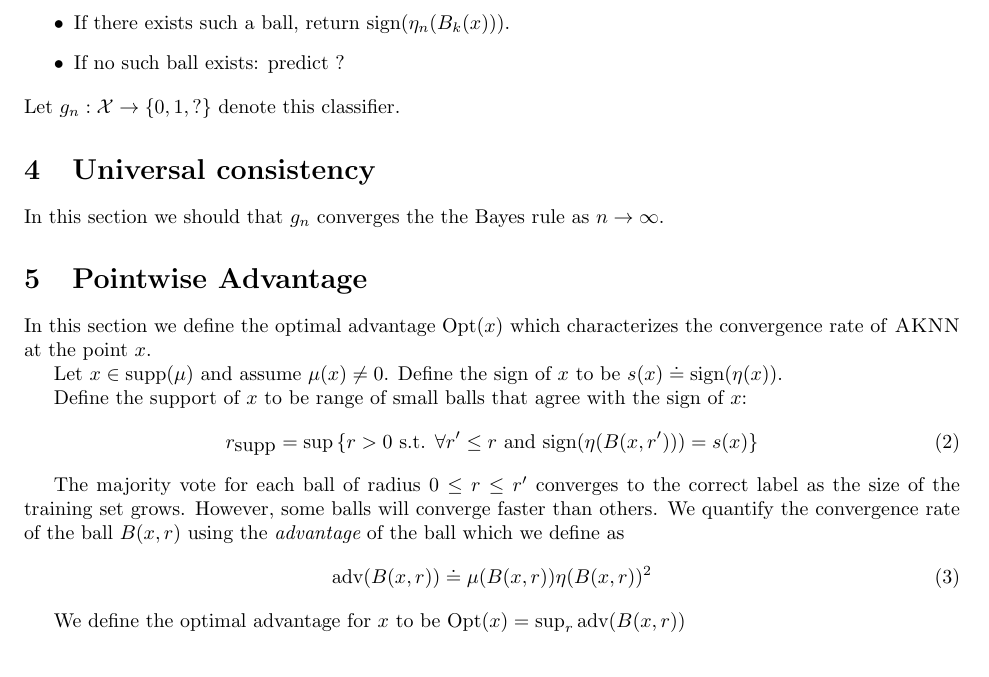
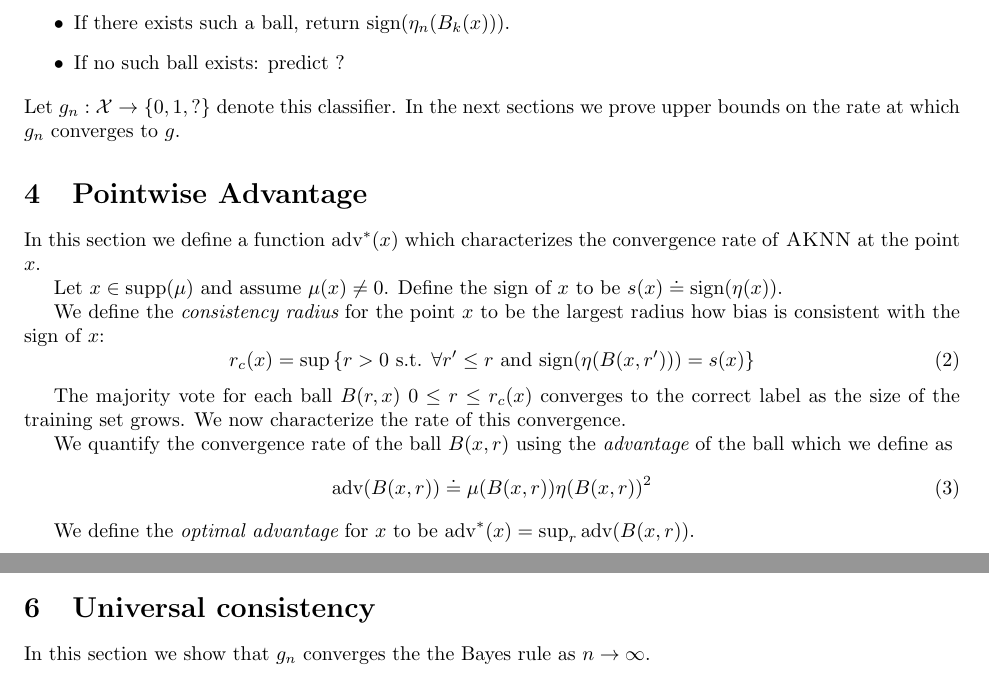
Before and after one commit to yoavfreund/adaptive-kNN, a LaTeX document (adaptive.tex): part of page 3 of 15 before the commit and two parts of pages 3 and 4 of 15 after it, the two joined at a grey line, cut so that both start at the same text. Compiled offline with pdfLaTeX.

Commit message:
Replaced interior/boundary with a definition of pointwise advantage

```diff
--- a/adaptive.tex
+++ b/adaptive.tex
@@ -193,43 +193,36 @@ $d_0$ should be set to $1$ in the case of the ``expected-case'' analysis}
 \item If no such ball exists: predict ?
 \end{itemize}
 Let $g_n: \X \rightarrow \{0,1,?\}$ denote this classifier.
-
-\section{Universal consistency}
-\label{sec:universal-consistency}
-In this section we should that $g_n$ converges the the Bayes rule as
-$n \to \infty$.
-
+In the next sections we prove upper bounds on the rate at which  $g_n$ converges to $g$.
 
 \section{Pointwise Advantage}
 
 \newcommand{\advantage}{\mbox{adv}}
-\newcommand{\opt}{\mbox{Opt}}
+\newcommand{\opt}{\mbox{adv}^*}
 \newcommand{\eopt}{\epsilon \mbox{-Opt}}
 
-In this section we define the optimal advantage $\opt(x)$ which
+In this section we define a  function $\opt(x)$ which
 characterizes the convergence rate of \algname\ at the point $x$.
 
-Let $x \in \supp(\mu)$ and assume $\mu(x) \neq 0$. Define the sign of
-$x$ to be $s(x) \doteq \sign(\eta(x))$.
+Let $x \in \supp(\mu)$ and assume $\mu(x) \neq 0$. Define the sign of $x$ to be $s(x) \doteq \sign(\eta(x))$.
 
-\newcommand{\rsupp}{r_{\mbox{supp}}}
-Define the support of $x$ to be range of small balls that agree with
-the sign of $x$:
+\newcommand{\rconsist}{r_c}
+We define the {\em consistency radius} for the point $x$ to be the largest radius how bias is consistent with the sign of $x$:
 \begin{equation}
-\rsupp = \sup \left\{ r>0 \mbox{ s.t. } \forall r' \leq r \mbox{ and } \sign(\eta(B(x,r')))
+\rconsist(x) = \sup \left\{ r>0 \mbox{ s.t. } \forall r' \leq r \mbox{ and } \sign(\eta(B(x,r')))
   =  s(x) \right\}
 \end{equation}
 
-The majority vote for each ball of radius $0 \leq r \leq r'$ converges
-to the correct label as the size of the training set grows. However,
-some balls will converge faster than others.
+The majority vote for each ball $B(r,x)$ $0 \leq r \leq \rconsist(x)$ converges to the correct label
+as the size of the training set grows. We now characterize the rate of this convergence.
+
 We quantify the convergence rate of the ball $B(x,r)$ using the
 {\em advantage} of the ball which we define as
 \begin{equation}
 \advantage(B(x,r)) \doteq \mu(B(x,r)) \eta(B(x,r))^2
 \end{equation}
 
-We define the optimal advantage for $x$ to be $\opt(x)= \sup_r \advantage(B(x,r))$
+We define the {\em optimal advantage} for $x$ to be $\opt(x)= \sup_r \advantage(B(x,r))$.
 
 \iffalse
 Finally, for each $\epsilon>0$ we define the {\em $\epsilon$-optimal} ball for $x$ as the smallest ball
@@ -321,6 +314,10 @@ where $k(B) = |\{i: x^{(i)} \in B\}|$ is the number of points inside $B$ and
 \Cref{lemma:bias} is a special case of a uniform convergence bound for conditional probabilities (\Cref{thm:UCECM})
 that we present and prove in \Cref{sec:ucecm}.
 
+\section{Universal consistency}
+\label{sec:universal-consistency}
+In this section we show that $g_n$ converges the the Bayes rule as
+$n \to \infty$.
 \section{High-probability convergence}
 
 In this section, we make a further assumption that allows us to strengthen \Cref{thm:general-error-bound}, tightly quantifying over all query points simultaneously.
```
Also changed, not shown: adaptive.tex (4 more changed lines).
